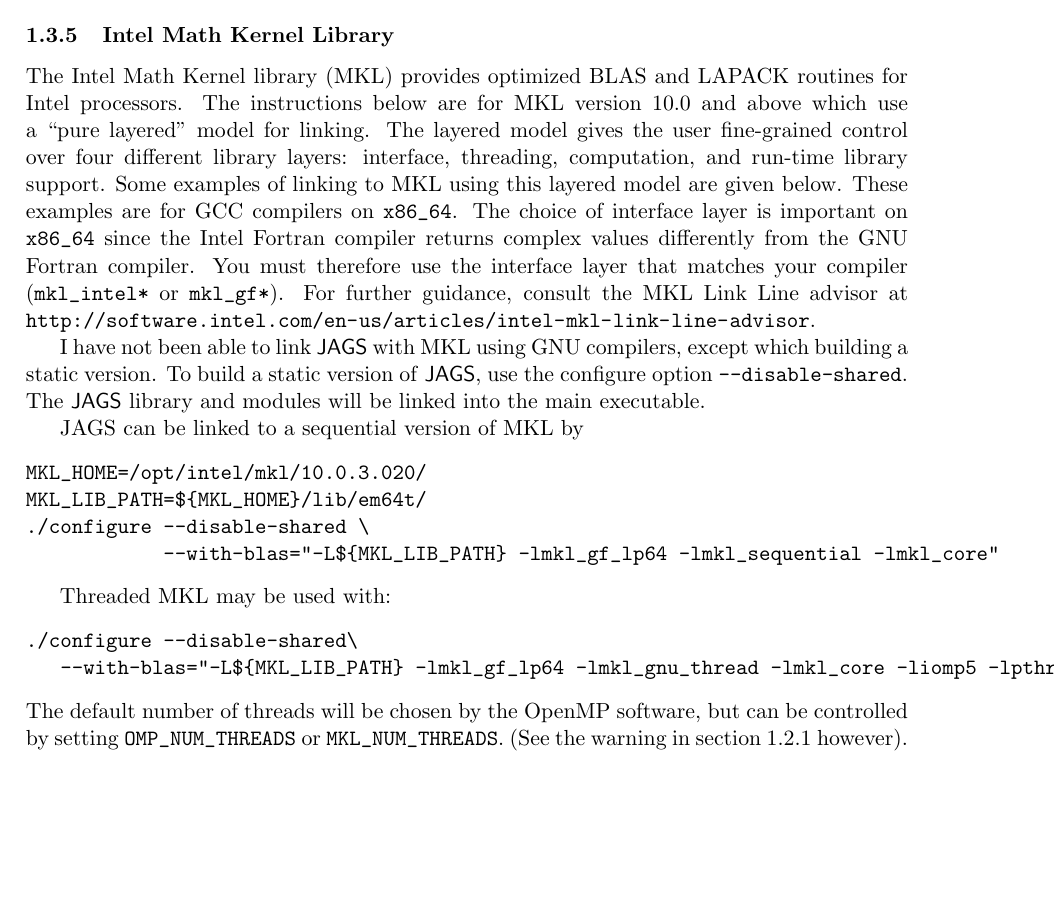
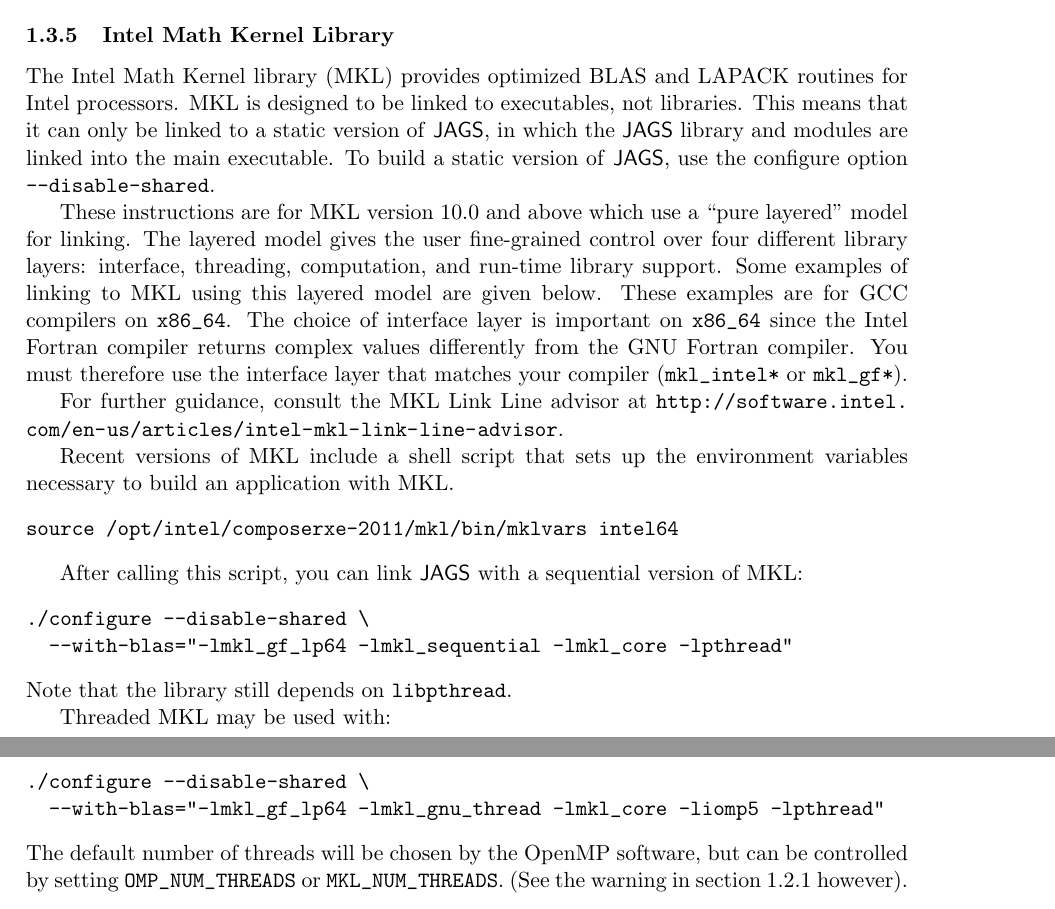
Before and after one commit to rohan-shah/mcmc-jags, a LaTeX document (doc/manual/jags_installation_manual.tex): part of page 5 of 11 before the commit and two parts of pages 5 and 6 of 12 after it, the two joined at a grey line, cut so that both start at the same text, the shorter picture padded with empty space. Compiled offline with pdfLaTeX.

Commit message:
Update MKL build instructions

```diff
--- a/doc/manual/jags_installation_manual.tex
+++ b/doc/manual/jags_installation_manual.tex
@@ -248,40 +248,49 @@
 \subsubsection{Intel Math Kernel Library}
 
 The Intel Math Kernel library (MKL) provides optimized BLAS and LAPACK
-routines for Intel processors. The instructions below are for MKL
-version 10.0 and above which use a ``pure layered'' model for linking.
-The layered model gives the user fine-grained control over four
-different library layers: interface, threading, computation, and
-run-time library support. Some examples of linking to MKL using this
-layered model are given below. These examples are for GCC compilers on
-\verb+x86_64+. The choice of interface layer is important on
-\verb+x86_64+ since the Intel Fortran compiler returns complex values
-differently from the GNU Fortran compiler. You must therefore use the
-interface layer that matches your compiler (\verb+mkl_intel*+ or
-\verb+mkl_gf*+).
+routines for Intel processors.  MKL is designed to be linked to
+executables, not libraries. This means that it can only be linked to a
+static version of \JAGS, in which the \JAGS\ library and modules are
+linked into the main executable. To build a static version of \JAGS,
+use the configure option \verb+--disable-shared+.
+
+These instructions are for MKL version 10.0 and above which use a
+``pure layered'' model for linking.  The layered model gives the user
+fine-grained control over four different library layers: interface,
+threading, computation, and run-time library support. Some examples of
+linking to MKL using this layered model are given below. These
+examples are for GCC compilers on \verb+x86_64+. The choice of
+interface layer is important on \verb+x86_64+ since the Intel Fortran
+compiler returns complex values differently from the GNU Fortran
+compiler. You must therefore use the interface layer that matches your
+compiler (\verb+mkl_intel*+ or \verb+mkl_gf*+).
+
 For further guidance, consult the MKL Link Line advisor at
 \url{http://software.intel.com/en-us/articles/intel-mkl-link-line-advisor}.
 
-I have not been able to link \JAGS\ with MKL using GNU compilers, except
-which building a static version. To build a static version of \JAGS,
-use the configure option \verb+--disable-shared+. The \JAGS\ library and
-modules will be linked into the main executable.
+Recent versions of MKL include a shell script that sets up the
+environment variables necessary to build an application with MKL.
+\begin{verbatim}
+source /opt/intel/composerxe-2011/mkl/bin/mklvars intel64
+\end{verbatim}
 
-JAGS can be linked to a sequential version of MKL by
+After calling this script, you can link \JAGS\ with a sequential
+version of MKL:
 \begin{verbatim}
-MKL_HOME=/opt/intel/mkl/10.0.3.020/
-MKL_LIB_PATH=${MKL_HOME}/lib/em64t/
 ./configure --disable-shared \
-            --with-blas="-L${MKL_LIB_PATH} -lmkl_gf_lp64 -lmkl_sequential -lmkl_core"
+  --with-blas="-lmkl_gf_lp64 -lmkl_sequential -lmkl_core -lpthread"
 \end{verbatim}
+Note that the library still depends on \verb+libpthread+.
 
 Threaded MKL may be used with:
 \begin{verbatim}
-./configure --disable-shared\
-   --with-blas="-L${MKL_LIB_PATH} -lmkl_gf_lp64 -lmkl_gnu_thread -lmkl_core -liomp5 -lpthread"
+./configure --disable-shared \
+  --with-blas="-lmkl_gf_lp64 -lmkl_gnu_thread -lmkl_core -liomp5 -lpthread"
 \end{verbatim}
 The default number of threads will be chosen by the OpenMP software,
-but can be controlled by setting \verb+OMP_NUM_THREADS+ or \verb+MKL_NUM_THREADS+.  (See the warning in section \ref{section:blas:multithreaded} however).
+but can be controlled by setting \verb+OMP_NUM_THREADS+ or
+\verb+MKL_NUM_THREADS+.  (See the warning in section
+\ref{section:blas:multithreaded} however).
 
 \subsubsection{Using Intel Compilers}
 
```
